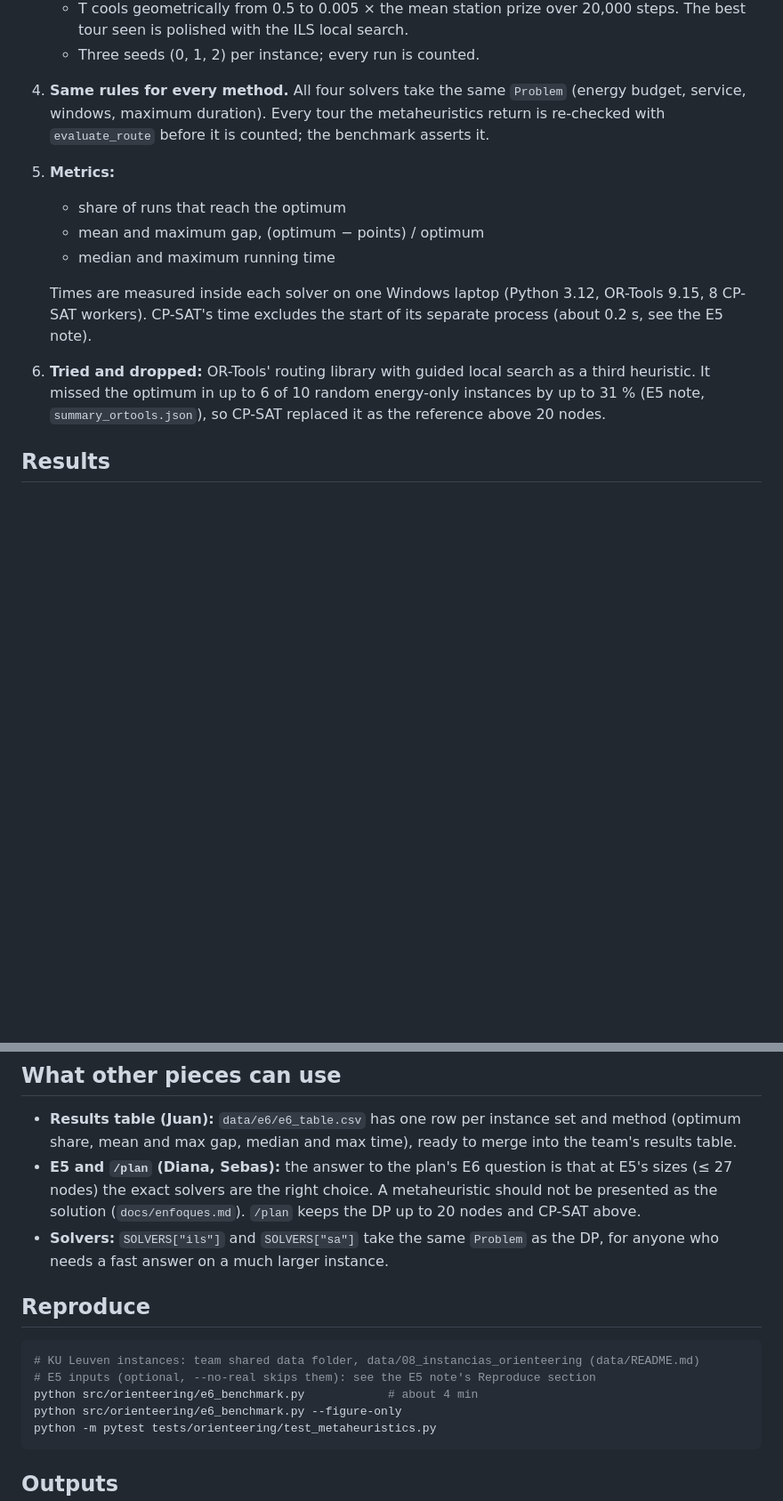
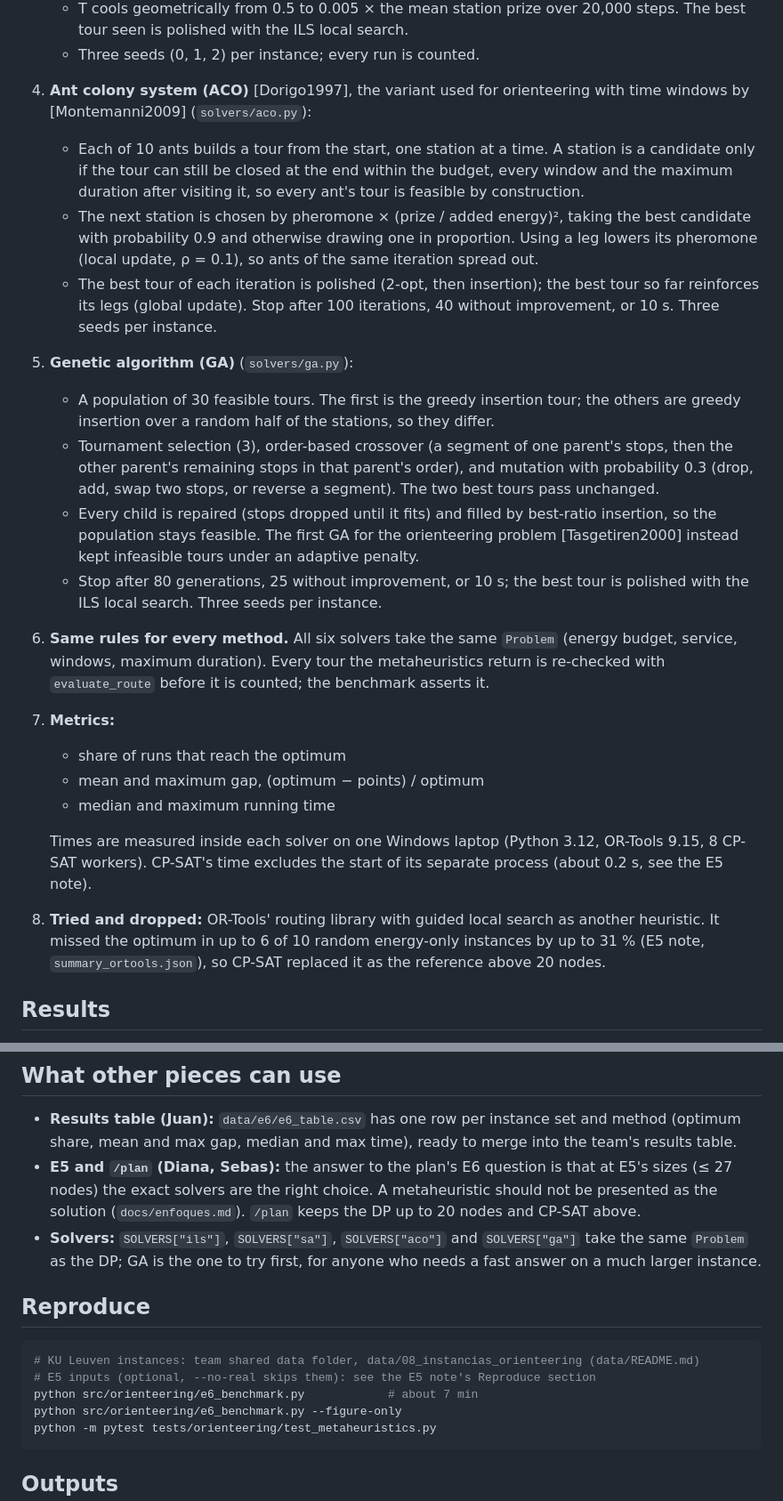
Before and after one commit to JuanCorredor2023/martian-map, a Markdown page: paper/notes/E6_benchmark.md, 2 parts joined by grey strips. Shown at 89% size. Drawn GitHub-style; blank space fills up the shorter version.

````diff
--- a/paper/notes/E6_benchmark.md
+++ b/paper/notes/E6_benchmark.md
@@ -27,14 +27,23 @@ For the station-selection problem of E5 (which stations to visit, and in what or
    - Infeasible moves are rejected. A move that loses points is accepted with probability exp(−loss / T), with a tie-break on energy worth far less than any prize difference.
    - T cools geometrically from 0.5 to 0.005 × the mean station prize over 20,000 steps. The best tour seen is polished with the ILS local search.
    - Three seeds (0, 1, 2) per instance; every run is counted.
-4. **Same rules for every method.** All four solvers take the same `Problem` (energy budget, service, windows, maximum duration). Every tour the metaheuristics return is re-checked with `evaluate_route` before it is counted; the benchmark asserts it.
-5. **Metrics:**
+4. **Ant colony system (ACO)** [Dorigo1997], the variant used for orienteering with time windows by [Montemanni2009] (`solvers/aco.py`):
+   - Each of 10 ants builds a tour from the start, one station at a time. A station is a candidate only if the tour can still be closed at the end within the budget, every window and the maximum duration after visiting it, so every ant's tour is feasible by construction.
+   - The next station is chosen by pheromone × (prize / added energy)², taking the best candidate with probability 0.9 and otherwise drawing one in proportion. Using a leg lowers its pheromone (local update, ρ = 0.1), so ants of the same iteration spread out.
+   - The best tour of each iteration is polished (2-opt, then insertion); the best tour so far reinforces its legs (global update). Stop after 100 iterations, 40 without improvement, or 10 s. Three seeds per instance.
+5. **Genetic algorithm (GA)** (`solvers/ga.py`):
+   - A population of 30 feasible tours. The first is the greedy insertion tour; the others are greedy insertion over a random half of the stations, so they differ.
+   - Tournament selection (3), order-based crossover (a segment of one parent's stops, then the other parent's remaining stops in that parent's order), and mutation with probability 0.3 (drop, add, swap two stops, or reverse a segment). The two best tours pass unchanged.
+   - Every child is repaired (stops dropped until it fits) and filled by best-ratio insertion, so the population stays feasible. The first GA for the orienteering problem [Tasgetiren2000] instead kept infeasible tours under an adaptive penalty.
+   - Stop after 80 generations, 25 without improvement, or 10 s; the best tour is polished with the ILS local search. Three seeds per instance.
+6. **Same rules for every method.** All six solvers take the same `Problem` (energy budget, service, windows, maximum duration). Every tour the metaheuristics return is re-checked with `evaluate_route` before it is counted; the benchmark asserts it.
+7. **Metrics:**
    - share of runs that reach the optimum
    - mean and maximum gap, (optimum − points) / optimum
    - median and maximum running time
 
    Times are measured inside each solver on one Windows laptop (Python 3.12, OR-Tools 9.15, 8 CP-SAT workers). CP-SAT's time excludes the start of its separate process (about 0.2 s, see the E5 note).
-6. **Tried and dropped:** OR-Tools' routing library with guided local search as a third heuristic. It missed the optimum in up to 6 of 10 random energy-only instances by up to 31 % (E5 note, `summary_ortools.json`), so CP-SAT replaced it as the reference above 20 nodes.
+8. **Tried and dropped:** OR-Tools' routing library with guided local search as another heuristic. It missed the optimum in up to 6 of 10 random energy-only instances by up to 31 % (E5 note, `summary_ortools.json`), so CP-SAT replaced it as the reference above 20 nodes.
 
 ## Results
 All numbers from `src/orienteering/e6_benchmark.py` → `data/e6/e6_results.json` (one row per instance and run) and `data/e6/e6_table.csv` (summary).
@@ -83,13 +103,13 @@ All numbers from `src/orienteering/e6_benchmark.py` → `data/e6/e6_results.json
 ## What other pieces can use
 - **Results table (Juan):** `data/e6/e6_table.csv` has one row per instance set and method (optimum share, mean and max gap, median and max time), ready to merge into the team's results table.
 - **E5 and `/plan` (Diana, Sebas):** the answer to the plan's E6 question is that at E5's sizes (≤ 27 nodes) the exact solvers are the right choice. A metaheuristic should not be presented as the solution (`docs/enfoques.md`). `/plan` keeps the DP up to 20 nodes and CP-SAT above.
-- **Solvers:** `SOLVERS["ils"]` and `SOLVERS["sa"]` take the same `Problem` as the DP, for anyone who needs a fast answer on a much larger instance.
+- **Solvers:** `SOLVERS["ils"]`, `SOLVERS["sa"]`, `SOLVERS["aco"]` and `SOLVERS["ga"]` take the same `Problem` as the DP; GA is the one to try first, for anyone who needs a fast answer on a much larger instance.
 
 ## Reproduce
 ```powershell
 # KU Leuven instances: team shared data folder, data/08_instancias_orienteering (data/README.md)
 # E5 inputs (optional, --no-real skips them): see the E5 note's Reproduce section
-python src/orienteering/e6_benchmark.py            # about 4 min
+python src/orienteering/e6_benchmark.py            # about 7 min
 python src/orienteering/e6_benchmark.py --figure-only
 python -m pytest tests/orienteering/test_metaheuristics.py
 ```
````
Also changed, not shown: other parts of paper/notes/E6_benchmark.md (+34 -23 lines), paper/references.md (+3 -0 lines), paper/figures/e6_fig1_gap_runtime.png, 5 other files.
